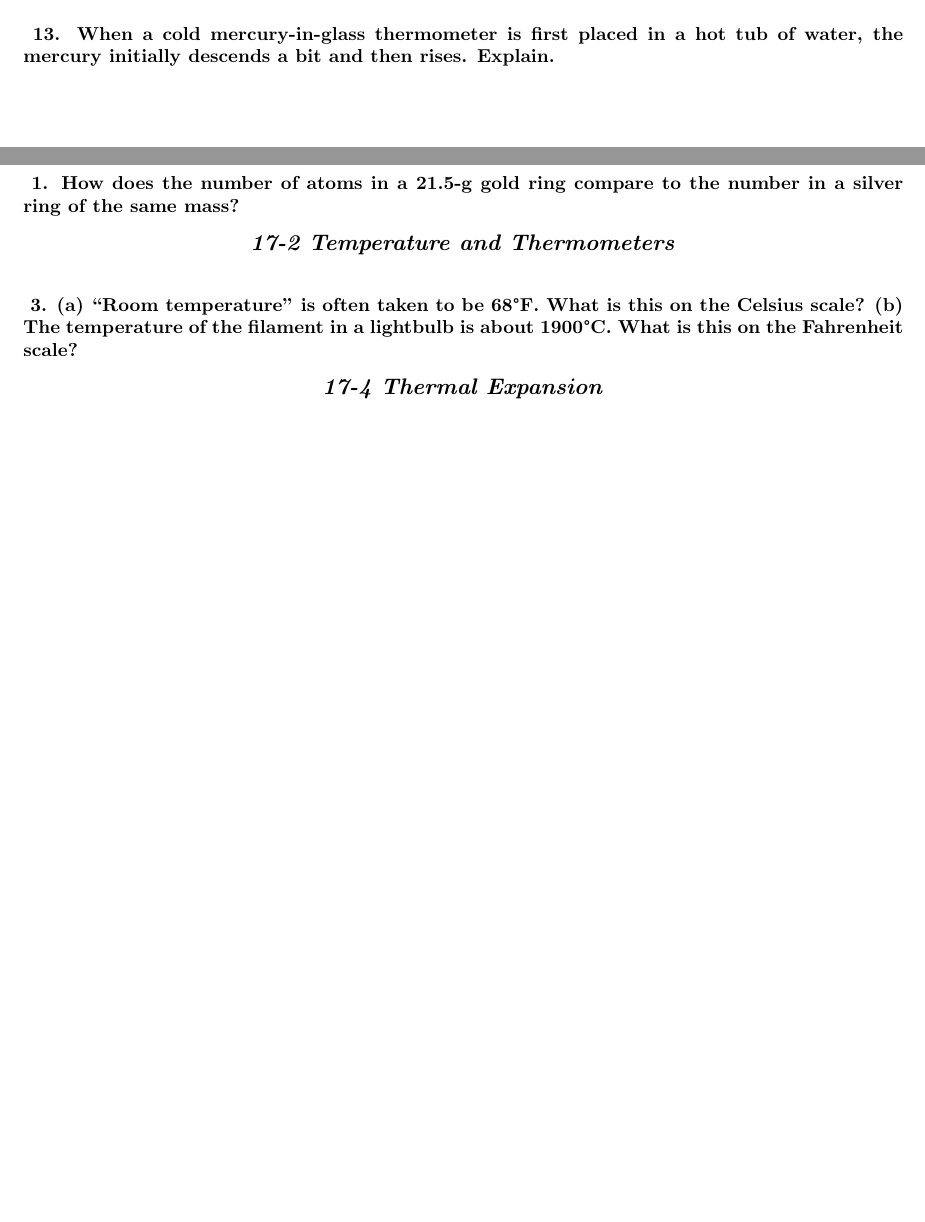
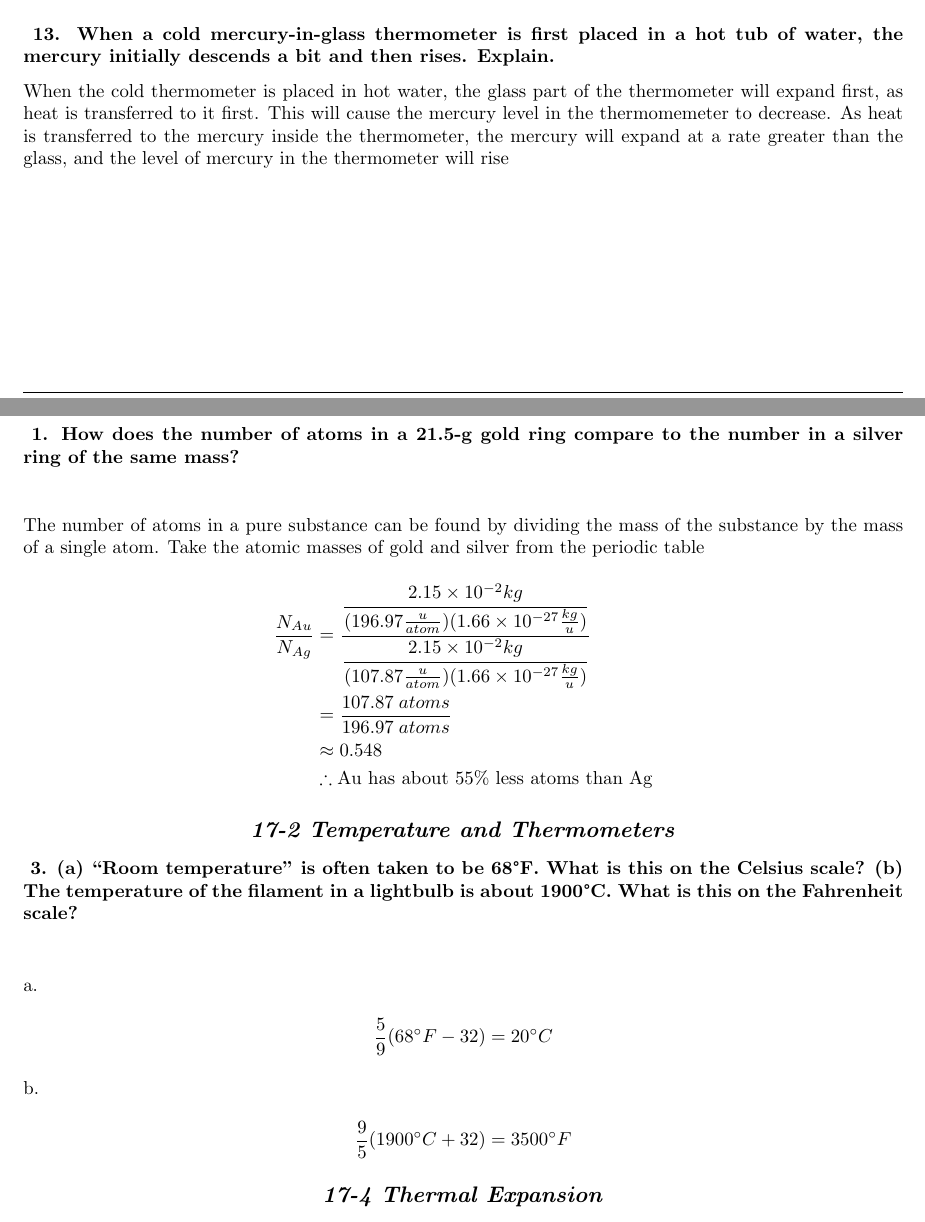
Before and after one commit to zeapsu/phys-102, a LaTeX document (ch17/temp_thermal-expan_ideal-gas-law.tex): two parts of pages 2 and 3 of 5, joined at a grey line, cut so that both start at the same text, the shorter picture padded with empty space. Compiled offline with pdfLaTeX.

Commit message:
progress 17

```diff
--- a/ch17/temp_thermal-expan_ideal-gas-law.tex
+++ b/ch17/temp_thermal-expan_ideal-gas-law.tex
@@ -96,6 +96,11 @@ vessel back.
     13. When a cold mercury-in-glass thermometer is first placed in a hot
     tub of water, the mercury initially descends a bit and then rises. Explain.
 }
+When the cold thermometer is placed in hot water, the glass part of the
+thermometer will expand first, as heat is transferred to it first. This will
+cause the mercury level in the thermomemeter to decrease. As heat is transferred
+to the mercury inside the thermometer, the mercury will expand at a rate greater
+than the glass, and the level of mercury in the thermometer will rise
 \newpage
 \begin{center}
     \section*{\textbf{\underline {Problems}}}
@@ -107,6 +112,16 @@ vessel back.
     1. How does the number of atoms in a 21.5-g gold ring compare to
     the number in a silver ring of the same mass?
 }
+\begin{align*}
+    \intertext{The number of atoms in a pure substance can be found by dividing
+    the mass of the substance by the mass of a single atom. Take the atomic masses
+    of gold and silver  from the periodic table}
+    \displaystyle\frac{N_{Au}}{N_{Ag}} &= \displaystyle\frac{\displaystyle\frac{2.15\times 10^{-2}kg}{(196.97\frac u {atom})(1.66\times 10^{-27}\frac{kg}{u})}}{\displaystyle\frac{2.15\times 10^{-2} kg}{(107.87\frac u{atom})(1.66\times 10^{-27}\frac{kg}{u})}} \\
+    &= \displaystyle\frac{107.87\;atoms}{196.97\;atoms} \\
+    &\approx 0.548 \\
+    &\therefore \text{Au has about 55\% less
+    atoms than Ag}
+\end{align*}
 \begin{center}
     \subsection*{\textbf{\textit{17-2 Temperature and Thermometers}}}
 \end{center}
@@ -115,6 +130,12 @@ vessel back.
     on the Celsius scale? (b) The temperature of the filament in a lightbulb
     is about 1900°C. What is this on the Fahrenheit scale?
 }
+\begin{align*}
+    \intertext{a.}
+    \frac 5 9 (68\degree F - 32) &= 20\degree C
+    \intertext{b.}
+    \frac 9 5 (1900\degree C + 32) &= 3500\degree F
+\end{align*}
 \begin{center}
     \subsection*{\textbf{\textit{17-4 Thermal Expansion}}}
 \end{center}
```
Also changed, not shown: ch17/temp_thermal-expan_ideal-gas-law.pdf.
